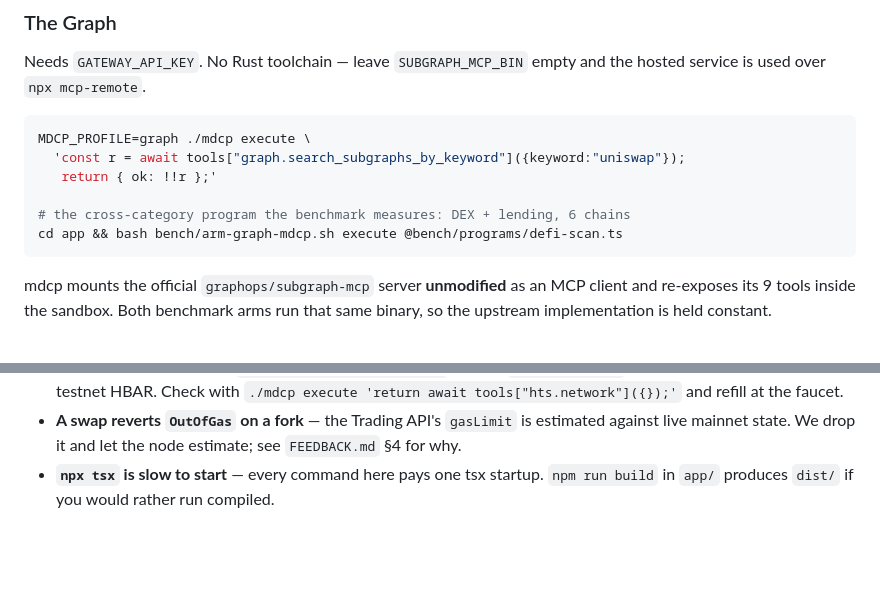
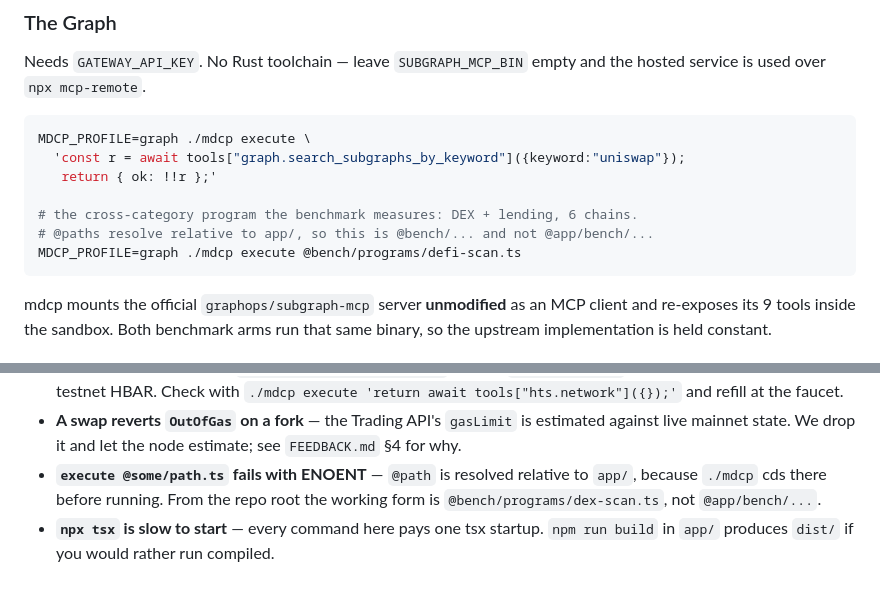
Before and after one commit to ivanvolov/mdcp, a Markdown page: RUN.md, 2 parts joined by grey strips. Drawn GitHub-style; blank space fills up the shorter version.

Commit message:
RUN.md: @paths resolve relative to app/

````diff
--- a/RUN.md
+++ b/RUN.md
@@ -195,8 +195,9 @@ MDCP_PROFILE=graph ./mdcp execute \
   'const r = await tools["graph.search_subgraphs_by_keyword"]({keyword:"uniswap"});
    return { ok: !!r };'
 
-# the cross-category program the benchmark measures: DEX + lending, 6 chains
-cd app && bash bench/arm-graph-mdcp.sh execute @bench/programs/defi-scan.ts
+# the cross-category program the benchmark measures: DEX + lending, 6 chains.
+# @paths resolve relative to app/, so this is @bench/... and not @app/bench/...
+MDCP_PROFILE=graph ./mdcp execute @bench/programs/defi-scan.ts
 ```
 
 mdcp mounts the official `graphops/subgraph-mcp` server **unmodified** as an MCP
@@ -287,5 +288,8 @@ set of rows.
 - **A swap reverts `OutOfGas` on a fork** — the Trading API's `gasLimit` is
   estimated against live mainnet state. We drop it and let the node estimate;
   see `FEEDBACK.md` §4 for why.
+- **`execute @some/path.ts` fails with ENOENT** — `@path` is resolved relative
+  to `app/`, because `./mdcp` cds there before running. From the repo root the
+  working form is `@bench/programs/dex-scan.ts`, not `@app/bench/...`.
 - **`npx tsx` is slow to start** — every command here pays one tsx startup.
   `npm run build` in `app/` produces `dist/` if you would rather run compiled.
````
